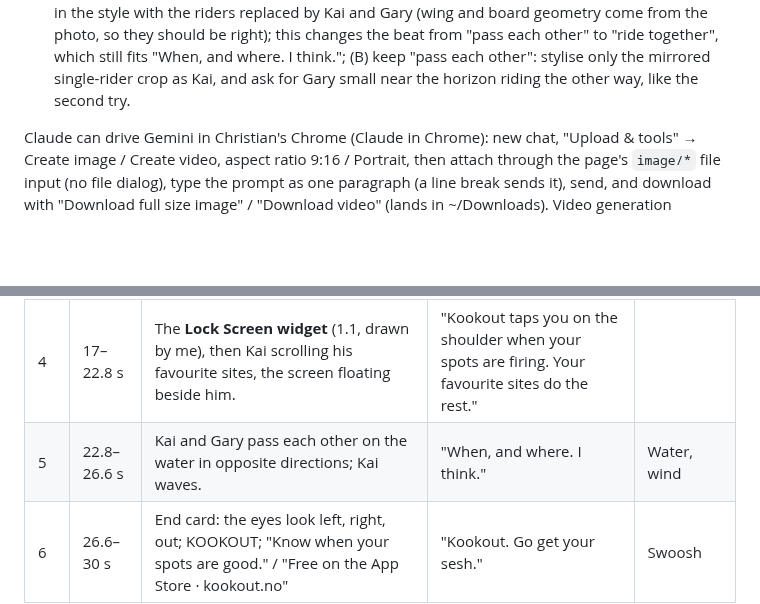
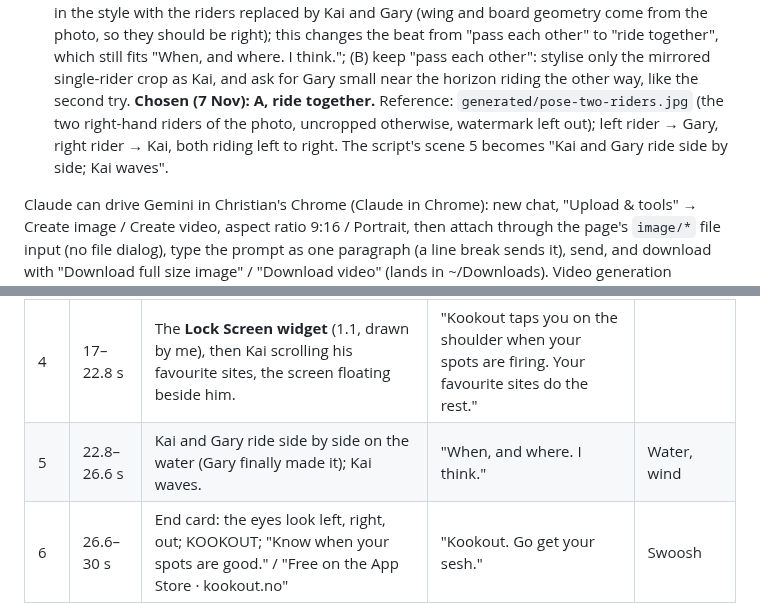
Before and after one commit to SnobGoblin/kookout, a Markdown page: brand/promo/README.md, 2 parts joined by grey strips. Rendered like a GitHub page; blank space fills up the shorter version.

Commit message:
Promo README: scene 5 becomes Kai and Gary riding together, restyled from Christian's photo
Co-Authored-By: Claude Opus 5.5 <noreply@anthropic.com>

```diff
--- a/brand/promo/README.md
+++ b/brand/promo/README.md
@@ -71,6 +71,9 @@ How we got here:
    from the photo, so they should be right); this changes the beat from "pass each other" to "ride together", which
    still fits "When, and where. I think."; (B) keep "pass each other": stylise only the mirrored single-rider crop
    as Kai, and ask for Gary small near the horizon riding the other way, like the second try.
+   **Chosen (7 Nov): A, ride together.** Reference: `generated/pose-two-riders.jpg` (the two right-hand riders of
+   the photo, uncropped otherwise, watermark left out); left rider → Gary, right rider → Kai, both riding left to
+   right. The script's scene 5 becomes "Kai and Gary ride side by side; Kai waves".
 
 Claude can drive Gemini in Christian's Chrome (Claude in Chrome): new chat, "Upload & tools" → Create image / Create
 video, aspect ratio 9:16 / Portrait, then attach through the page's `image/*` file input (no file dialog), type the
@@ -103,7 +106,7 @@ Files here:
 | 2b | 7.7–11.4 s | Gary in a meeting; wings glide past the window behind him; he turns round too late. | "But Gary also has, like, a job." | |
 | 3 | 11.4–17 s | **Kai** the otter in his hammock; the notification ("Home spot · Tomorrow 2–6 PM good") pops out of his phone. | "Kai just waited for the swoosh. [swoosh] Swoosh means condish." | **Kookout swoosh** |
 | 4 | 17–22.8 s | The **Lock Screen widget** (1.1, drawn by me), then Kai scrolling his favourite sites, the screen floating beside him. | "Kookout taps you on the shoulder when your spots are firing. Your favourite sites do the rest." | |
-| 5 | 22.8–26.6 s | Kai and Gary pass each other on the water in opposite directions; Kai waves. | "When, and where. I think." | Water, wind |
+| 5 | 22.8–26.6 s | Kai and Gary ride side by side on the water (Gary finally made it); Kai waves. | "When, and where. I think." | Water, wind |
 | 6 | 26.6–30 s | End card: the eyes look left, right, out; KOOKOUT; "Know when your spots are good." / "Free on the App Store · kookout.no" | "Kookout. Go get your sesh." | Swoosh |
 
 The 43 s version also had "This is Gary.", "Secondary swell median.", "And the wind came. In the afternoon.", "Kai?"
```
